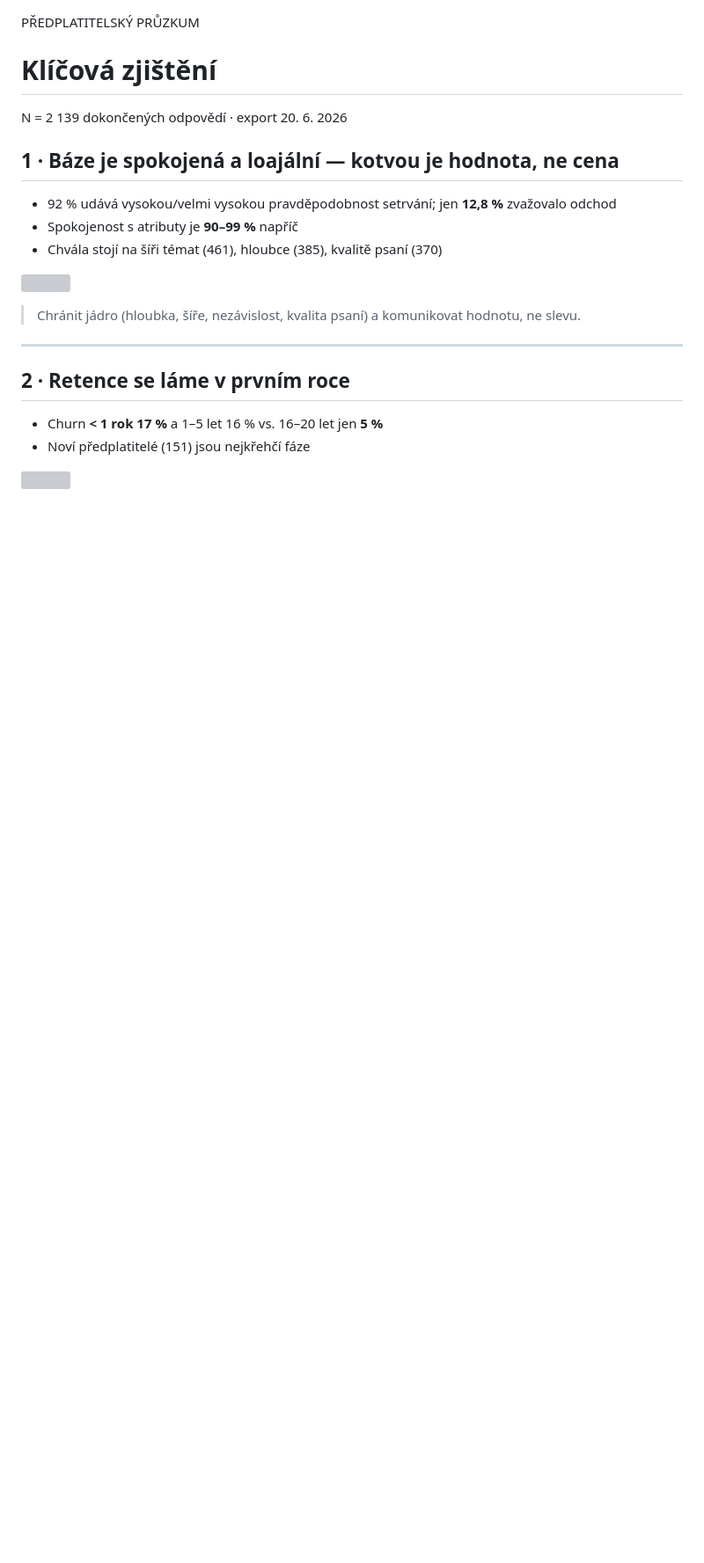
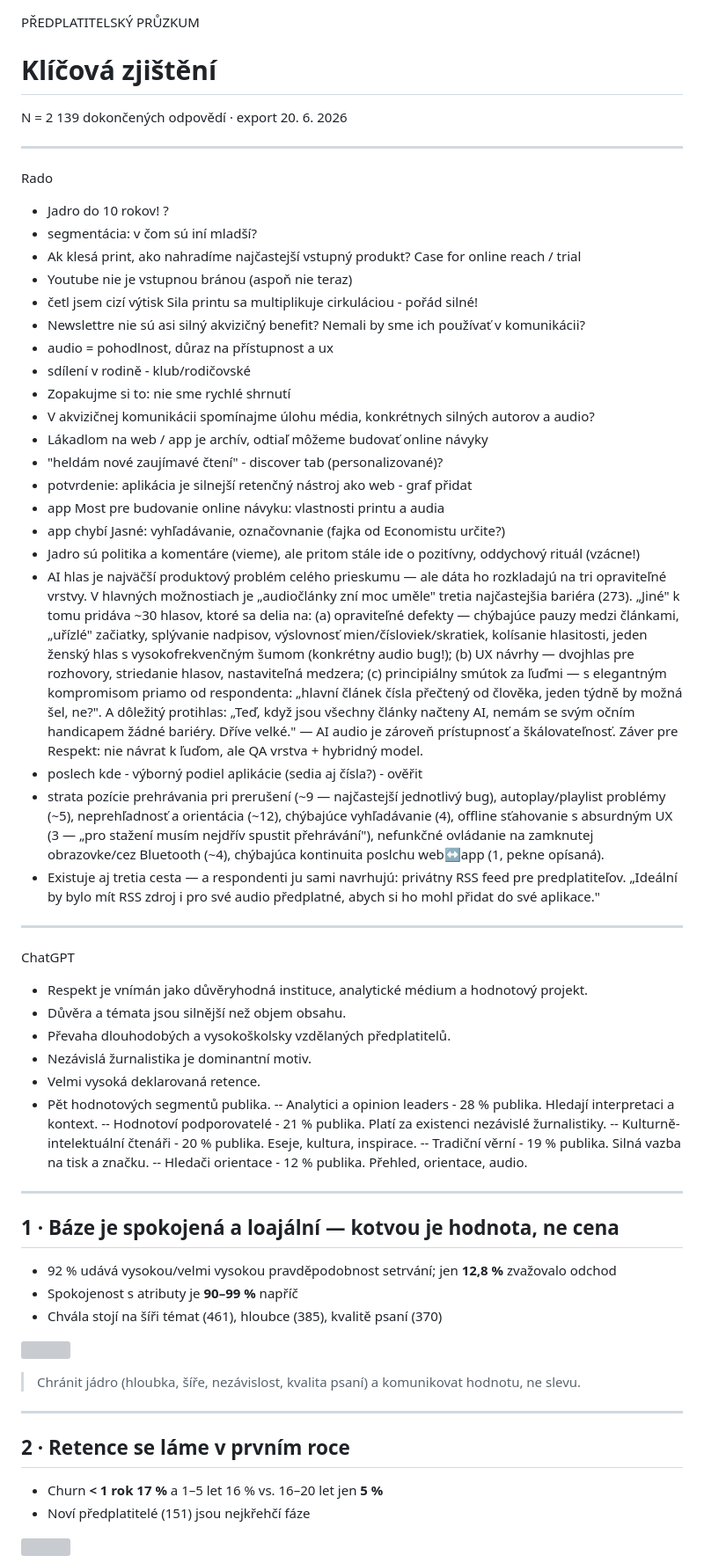
Before and after one commit to ischia/respekt-pruzkum, a Markdown page: prezentace/slides.md, the part around the change. Shown at 88% size. GitHub-like rendering; blank space fills up the shorter version; grey boxes are pictures that could not be loaded.

Commit message:
Obnovit poznámky Rado + ChatGPT do slides.md (ztraceny předchozí editací)
Co-Authored-By: Claude Sonnet 4.6 <noreply@anthropic.com>

```diff
--- a/prezentace/slides.md
+++ b/prezentace/slides.md
@@ -4,6 +4,49 @@
 <h1>Klíčová zjištění</h1>
 <p class="meta">N = 2 139 dokončených odpovědí · export 20. 6. 2026</p>
 </div>
+
+---
+
+Rado
+
+- Jadro do 10 rokov! ?
+- segmentácia: v čom sú iní mladší?
+- Ak klesá print, ako nahradíme najčastejší vstupný produkt? Case for online reach / trial
+- Youtube nie je vstupnou bránou (aspoň nie teraz)
+- četl jsem cizí výtisk Sila printu sa multiplikuje cirkuláciou - pořád silné!
+- Newslettre nie sú asi silný akvizičný benefit? Nemali by sme ich používať v komunikácii?
+- audio = pohodlnost, důraz na přístupnost a ux
+- sdílení v rodině - klub/rodičovské
+- Zopakujme si to: nie sme rychlé shrnutí
+- V akvizičnej komunikácii spomínajme úlohu média, konkrétnych silných autorov a audio?
+- Lákadlom na web / app je archív, odtiaľ môžeme budovať online návyky
+- "heldám nové zaujímavé čtení" - discover tab (personalizované)?
+- potvrdenie: aplikácia je silnejší retenčný nástroj ako web - graf přidat
+- app Most pre budovanie online návyku: vlastnosti printu a audia
+- app chybí Jasné: vyhľadávanie, označovnanie (fajka od Economistu určite?)
+- Jadro sú politika a komentáre (vieme), ale pritom stále ide o pozitívny, oddychový rituál (vzácne!)
+- AI hlas je najväčší produktový problém celého prieskumu — ale dáta ho rozkladajú na tri opraviteľné vrstvy. V hlavných možnostiach je „audiočlánky zní moc uměle" tretia najčastejšia bariéra (273). „Jiné" k tomu pridáva ~30 hlasov, ktoré sa delia na: (a) opraviteľné defekty — chýbajúce pauzy medzi článkami, „uřízlé" začiatky, splývanie nadpisov, výslovnosť mien/čísloviek/skratiek, kolísanie hlasitosti, jeden ženský hlas s vysokofrekvenčným šumom (konkrétny audio bug!); (b) UX návrhy — dvojhlas pre rozhovory, striedanie hlasov, nastaviteľná medzera; (c) principiálny smútok za ľuďmi — s elegantným kompromisom priamo od respondenta: „hlavní článek čísla přečtený od člověka, jeden týdně by možná šel, ne?". A dôležitý protihlas: „Teď, když jsou všechny články načteny AI, nemám se svým očním handicapem žádné bariéry. Dříve velké." — AI audio je zároveň prístupnosť a škálovateľnosť. Záver pre Respekt: nie návrat k ľuďom, ale QA vrstva + hybridný model.
+- poslech kde - výborný podiel aplikácie (sedia aj čísla?) - ověřit
+- strata pozície prehrávania pri prerušení (~9 — najčastejší jednotlivý bug), autoplay/playlist problémy (~5), neprehľadnosť a orientácia (~12), chýbajúce vyhľadávanie (4), offline sťahovanie s absurdným UX (3 — „pro stažení musím nejdřív spustit přehrávání"), nefunkčné ovládanie na zamknutej obrazovke/cez Bluetooth (~4), chýbajúca kontinuita poslchu web↔app (1, pekne opísaná).
+- Existuje aj tretia cesta — a respondenti ju sami navrhujú: privátny RSS feed pre predplatiteľov. „Ideální by bylo mít RSS zdroj i pro své audio předplatné, abych si ho mohl přidat do své aplikace."
+
+---
+
+ChatGPT
+
+- Respekt je vnímán jako důvěryhodná instituce, analytické médium a hodnotový projekt.
+- Důvěra a témata jsou silnější než objem obsahu.
+- Převaha dlouhodobých a vysokoškolsky vzdělaných předplatitelů.
+- Nezávislá žurnalistika je dominantní motiv.
+- Velmi vysoká deklarovaná retence.
+- Pět hodnotových segmentů publika.
+-- Analytici a opinion leaders - 28 % publika. Hledají interpretaci a kontext.
+-- Hodnotoví podporovatelé - 21 % publika. Platí za existenci nezávislé žurnalistiky.
+-- Kulturně-intelektuální čtenáři - 20 % publika. Eseje, kultura, inspirace.
+-- Tradiční věrní - 19 % publika. Silná vazba na tisk a značku.
+-- Hledači orientace - 12 % publika. Přehled, orientace, audio.
+
+---
 
 ## 1 · Báze je spokojená a loajální — kotvou je hodnota, ne cena
 
```
